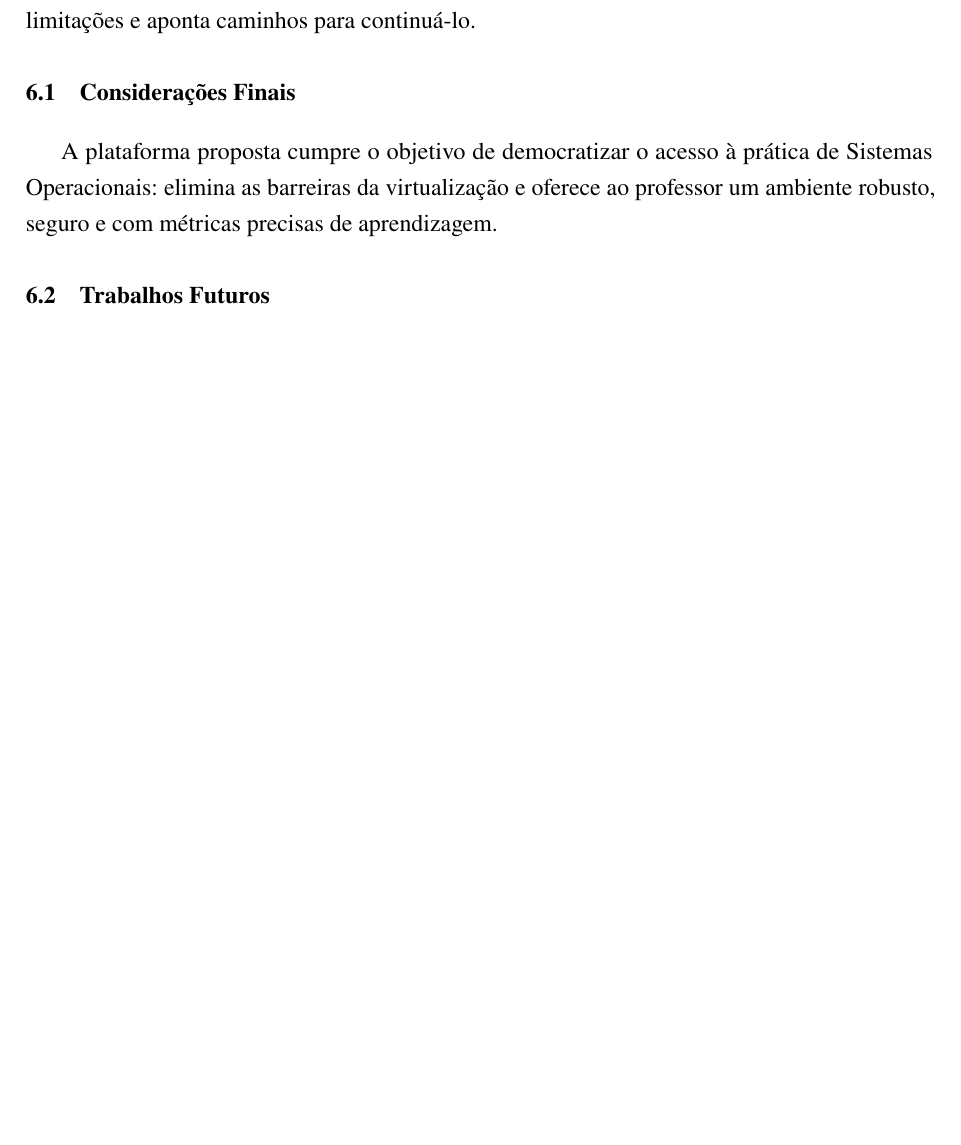
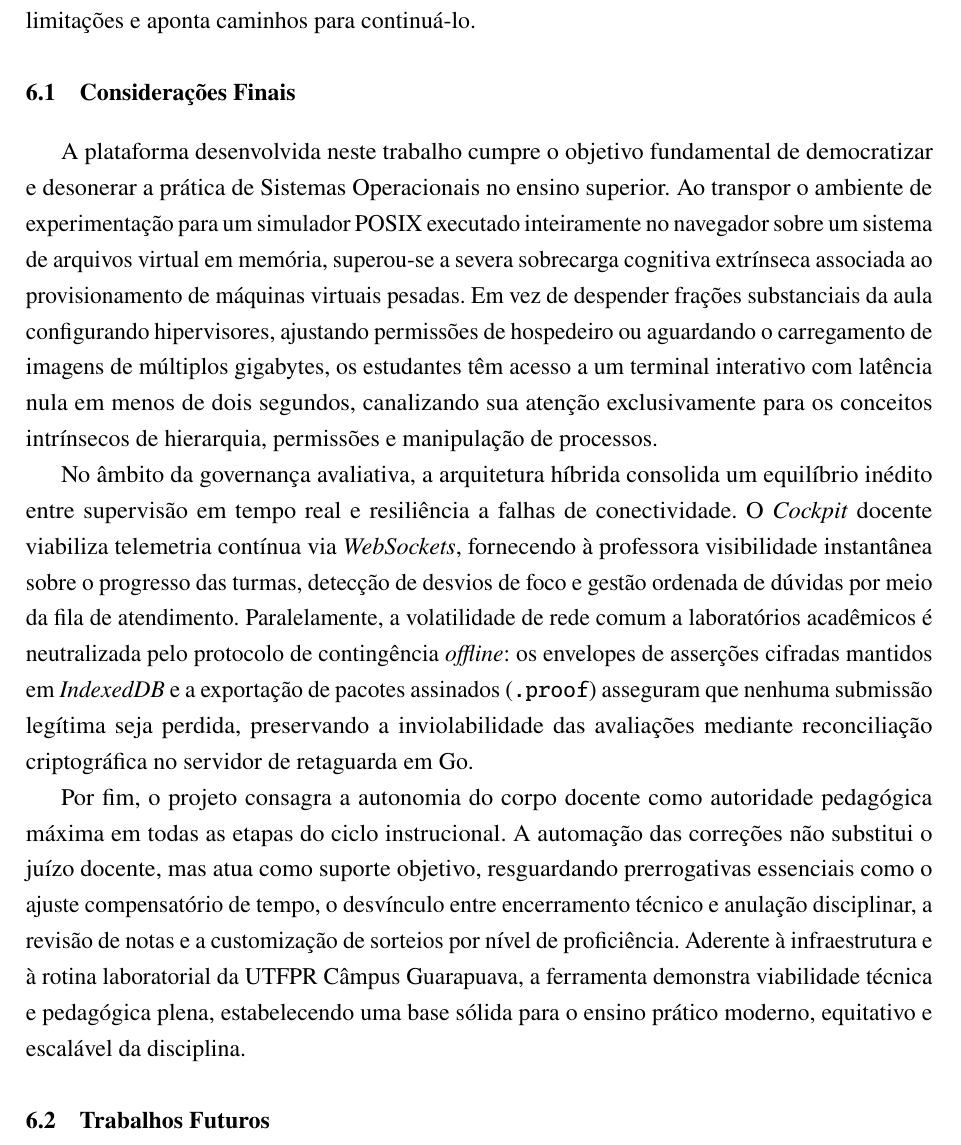
Before and after one commit to Roliveira96/sistema-operacional-linux, a LaTeX thesis (docs/tcc/main.tex, which reads docs/tcc/capitulos/06-conclusao.tex): part of page 61 of 63 before the commit and part of page 61 of 64 after it, cut so that both start at the same text, the shorter picture padded with empty space. Compiled offline with pdfLaTeX.

Commit message:
docs(tcc): standardize table 1 caption and expand final considerations in conclusion

```diff
--- a/docs/tcc/capitulos/06-conclusao.tex
+++ b/docs/tcc/capitulos/06-conclusao.tex
@@ -5,7 +5,12 @@ Este capítulo resume as contribuições técnicas e pedagógicas do trabalho, d
 
 \section{Considerações Finais}
 \label{sec:consideracoes-finais}
-A plataforma proposta cumpre o objetivo de democratizar o acesso à prática de Sistemas Operacionais: elimina as barreiras da virtualização e oferece ao professor um ambiente robusto, seguro e com métricas precisas de aprendizagem.
+
+A plataforma desenvolvida neste trabalho cumpre o objetivo fundamental de democratizar e desonerar a prática de Sistemas Operacionais no ensino superior. Ao transpor o ambiente de experimentação para um simulador POSIX executado inteiramente no navegador sobre um sistema de arquivos virtual em memória, superou-se a severa sobrecarga cognitiva extrínseca associada ao provisionamento de máquinas virtuais pesadas. Em vez de despender frações substanciais da aula configurando hipervisores, ajustando permissões de hospedeiro ou aguardando o carregamento de imagens de múltiplos gigabytes, os estudantes têm acesso a um terminal interativo com latência nula em menos de dois segundos, canalizando sua atenção exclusivamente para os conceitos intrínsecos de hierarquia, permissões e manipulação de processos.
+
+No âmbito da governança avaliativa, a arquitetura híbrida consolida um equilíbrio inédito entre supervisão em tempo real e resiliência a falhas de conectividade. O \textit{Cockpit} docente viabiliza telemetria contínua via \textit{WebSockets}, fornecendo à professora visibilidade instantânea sobre o progresso das turmas, detecção de desvios de foco e gestão ordenada de dúvidas por meio da fila de atendimento. Paralelamente, a volatilidade de rede comum a laboratórios acadêmicos é neutralizada pelo protocolo de contingência \textit{offline}: os envelopes de asserções cifradas mantidos em \textit{IndexedDB} e a exportação de pacotes assinados (\texttt{.proof}) asseguram que nenhuma submissão legítima seja perdida, preservando a inviolabilidade das avaliações mediante reconciliação criptográfica no servidor de retaguarda em Go.
+
+Por fim, o projeto consagra a autonomia do corpo docente como autoridade pedagógica máxima em todas as etapas do ciclo instrucional. A automação das correções não substitui o juízo docente, mas atua como suporte objetivo, resguardando prerrogativas essenciais como o ajuste compensatório de tempo, o desvínculo entre encerramento técnico e anulação disciplinar, a revisão de notas e a customização de sorteios por nível de proficiência. Aderente à infraestrutura e à rotina laboratorial da UTFPR Câmpus Guarapuava, a ferramenta demonstra viabilidade técnica e pedagógica plena, estabelecendo uma base sólida para o ensino prático moderno, equitativo e escalável da disciplina.
 
 \section{Trabalhos Futuros}
 \label{sec:trabalhos-futuros}
```
